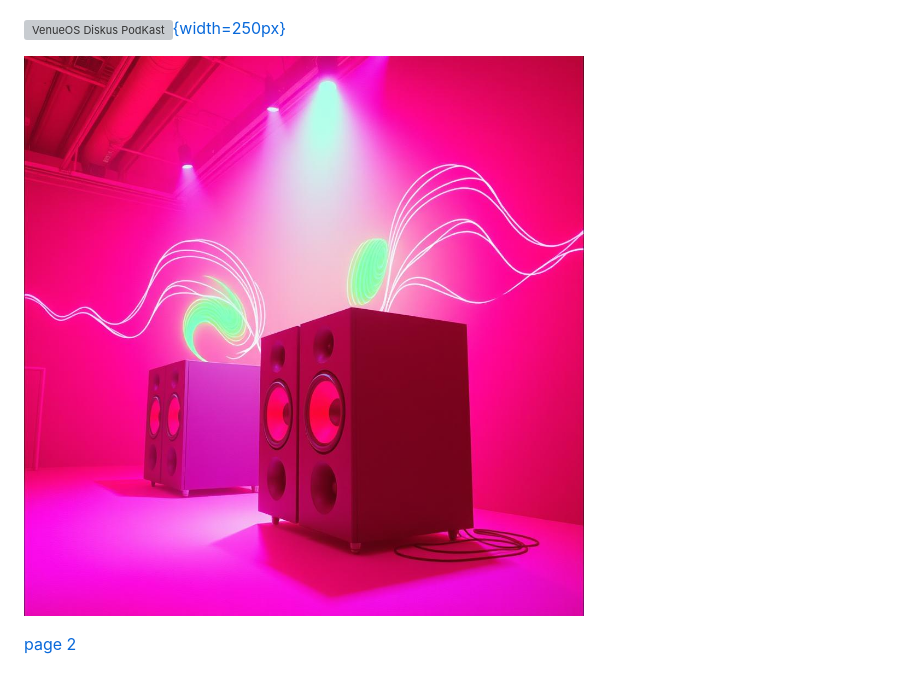
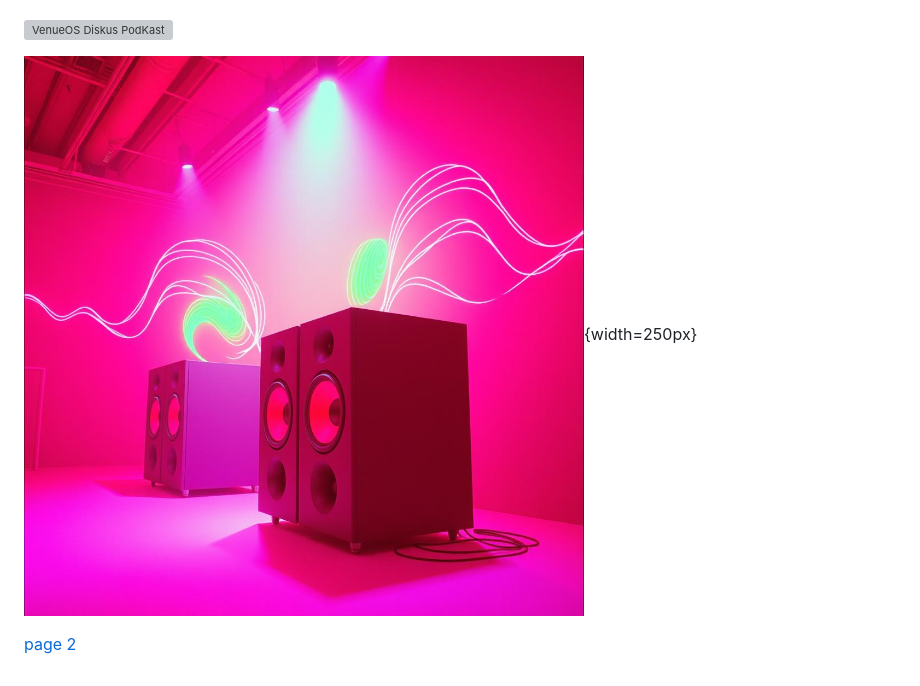
Before and after one commit to PDragonLabs/VenuOS, a Markdown page: README.md, the part around the change. Drawn GitHub-style; grey boxes are pictures that could not be loaded.

```diff
--- a/README.md
+++ b/README.md
@@ -84,8 +84,8 @@ To get a local copy up and running, follow these steps.
 
 [![VenueOS App](./VenueOS-Interactive-Workspace.png)](https://pdragonlabs.github.io/VenuOS/)
 
-[![VenueOS Diskus PodKast](https://img.youtube.com/vi/SkMPjItJOdM/0.jpg){width=250px}](https://www.youtube.com/watch?v=SkMPjItJOdM)
+[![VenueOS Diskus PodKast](https://img.youtube.com/vi/SkMPjItJOdM/0.jpg)](https://www.youtube.com/watch?v=SkMPjItJOdM)
 
-[![Music Riff for VenueOS](./image_large_f97bf48e-dca1-481d-ac78-30dc23354eae.jpeg)](https://on.soundcloud.com/Yxk7vx5ZMTwuY0uyXK)
+[![Music Riff for VenueOS](./image_large_f97bf48e-dca1-481d-ac78-30dc23354eae.jpeg)](https://on.soundcloud.com/Yxk7vx5ZMTwuY0uyXK){width=250px}
 
 [page 2](./RReview1.md)
```
